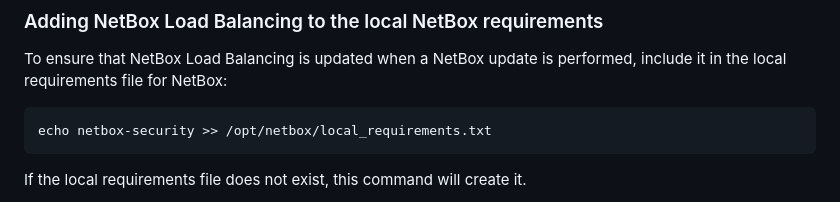
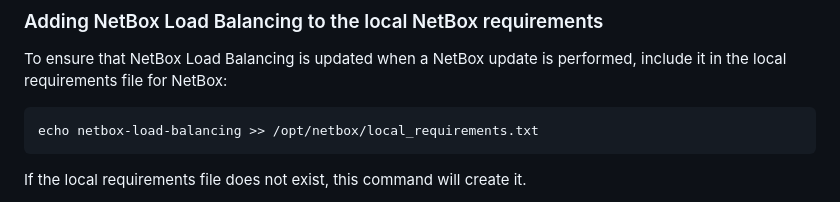
Before and after one commit to bonzo81/netbox-load-balancing, a Markdown page: docs/using_netbox_load_balancing.md, the part around the change. Rendered like a GitHub page.

````diff
--- a/docs/using_netbox_load_balancing.md
+++ b/docs/using_netbox_load_balancing.md
@@ -49,7 +49,7 @@ This will install NetBox DNS and all prerequisites within the NetBox virtual env
 To ensure that NetBox Load Balancing is updated when a NetBox update is performed,  include it in the local requirements file for NetBox:
 
 ```
-echo netbox-security >> /opt/netbox/local_requirements.txt
+echo netbox-load-balancing >> /opt/netbox/local_requirements.txt
 ```
 If the local requirements file does not exist, this command will create it.
 
````
